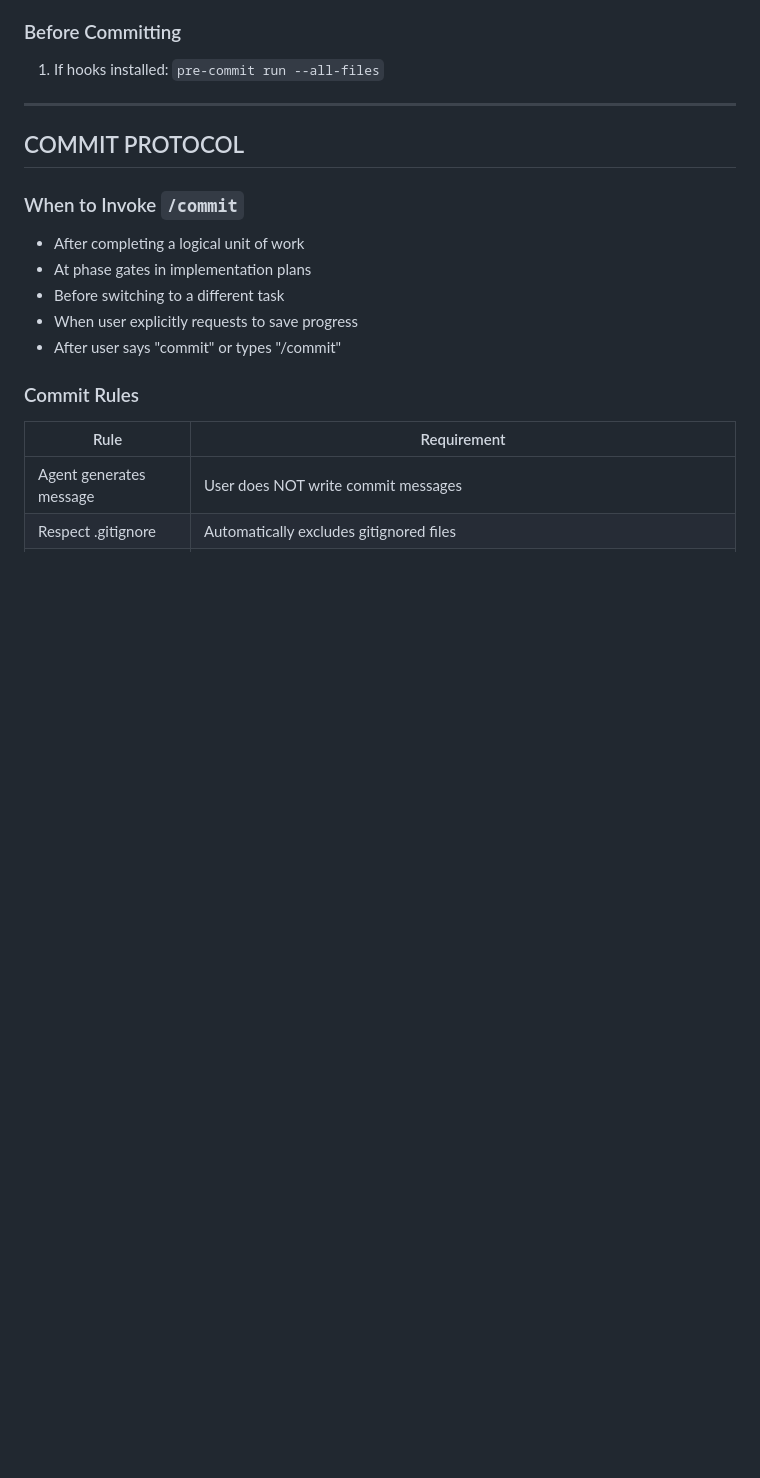
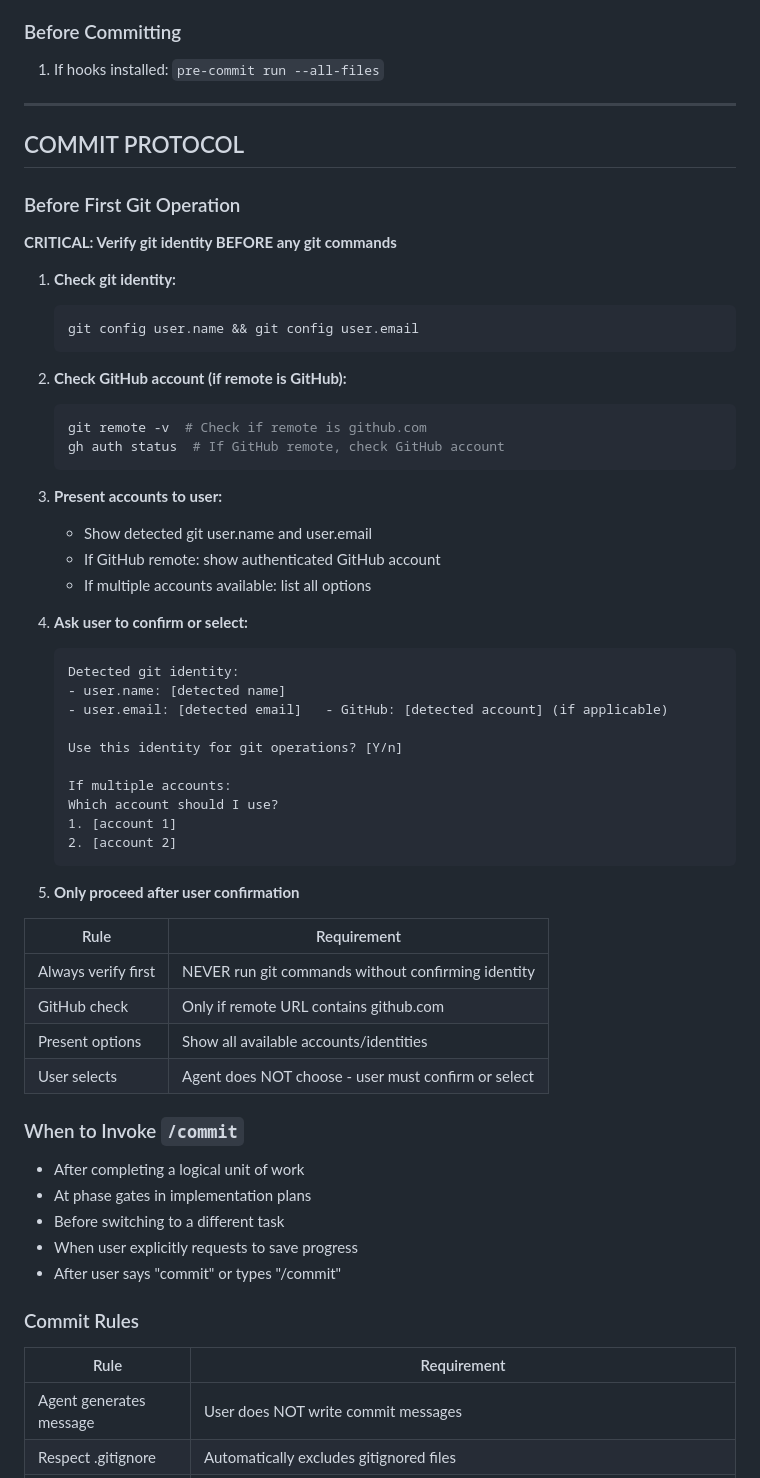
Before and after one commit to joaomj/opencode, a Markdown page: AGENTS.md, the part around the change. GitHub-like rendering; blank space fills up the shorter version.

Commit message:
feat: add git identity verification before git operations

````diff
--- a/AGENTS.md
+++ b/AGENTS.md
@@ -144,6 +144,49 @@ Installation command: `curl -sSL https://raw.githubusercontent.com/joaomj/openco
 
 ## COMMIT PROTOCOL
 
+### Before First Git Operation
+
+**CRITICAL: Verify git identity BEFORE any git commands**
+
+1. **Check git identity:**
+   ```bash
+   git config user.name && git config user.email
+   ```
+
+2. **Check GitHub account (if remote is GitHub):**
+   ```bash
+   git remote -v  # Check if remote is github.com
+   gh auth status  # If GitHub remote, check GitHub account
+   ```
+
+3. **Present accounts to user:**
+   - Show detected git user.name and user.email
+   - If GitHub remote: show authenticated GitHub account
+   - If multiple accounts available: list all options
+
+4. **Ask user to confirm or select:**
+   ```
+   Detected git identity:
+   - user.name: [detected name]
+   - user.email: [detected email]   - GitHub: [detected account] (if applicable)
+
+   Use this identity for git operations? [Y/n]
+
+   If multiple accounts:
+   Which account should I use?
+   1. [account 1]
+   2. [account 2]
+   ```
+
+5. **Only proceed after user confirmation**
+
+|Rule|Requirement|
+|------|-----------|
+|Always verify first|NEVER run git commands without confirming identity|
+|GitHub check|Only if remote URL contains github.com|
+|Present options|Show all available accounts/identities|
+|User selects|Agent does NOT choose - user must confirm or select|
+
 ### When to Invoke `/commit`
 - After completing a logical unit of work
 - At phase gates in implementation plans
````
